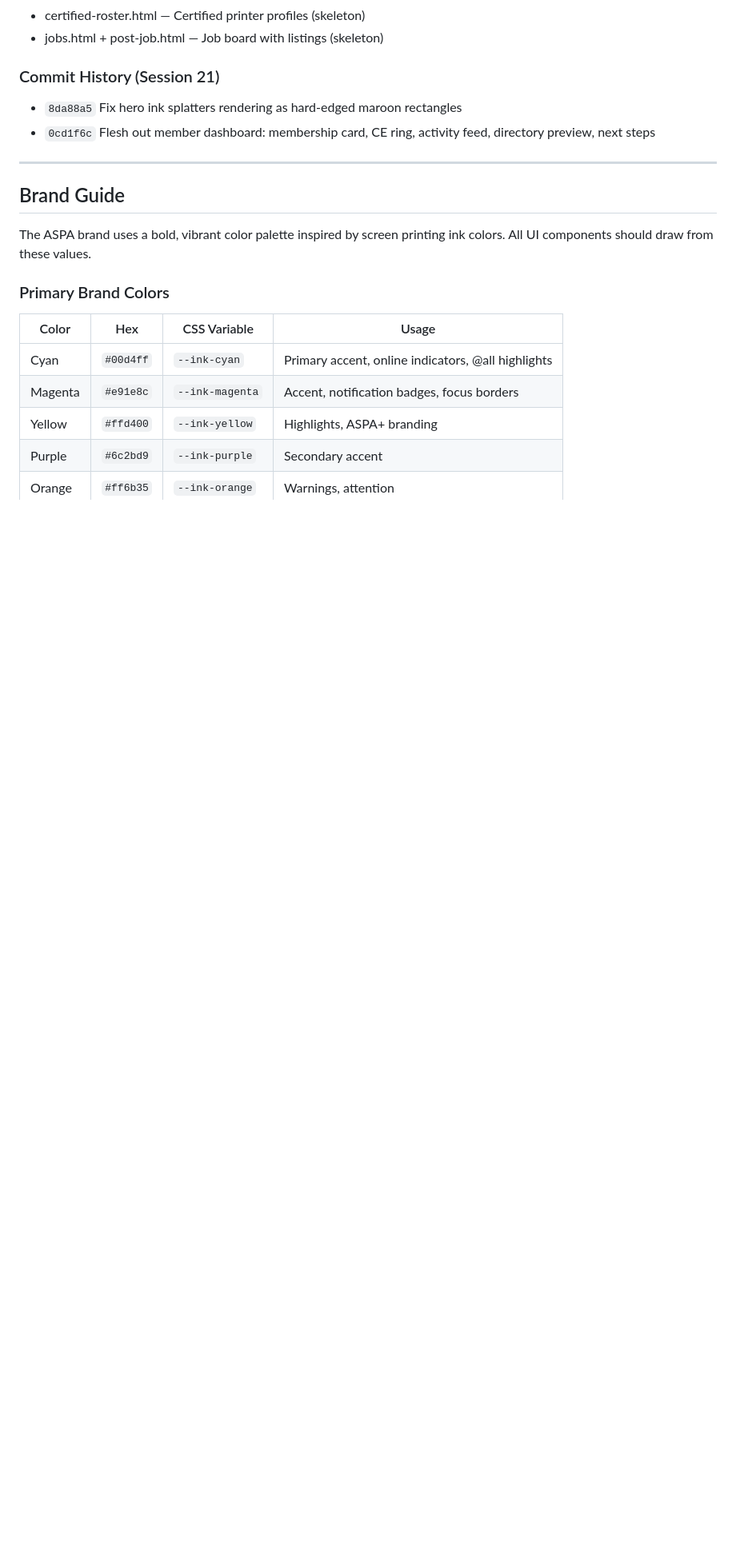
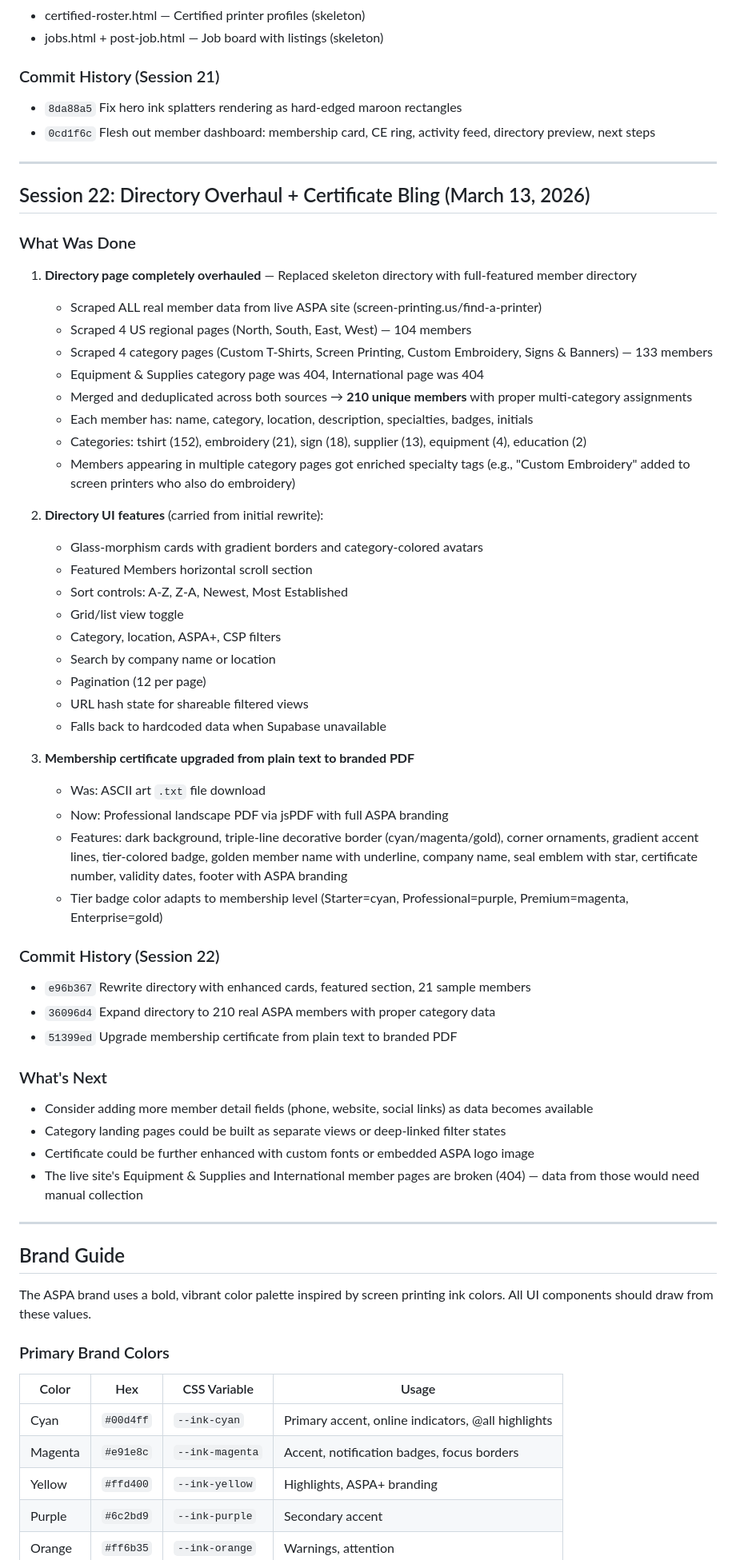
Before and after one commit to aspa-screenprinting/aspa-site, a Markdown page: ASPA_Project_Handoff.md, the part around one of its changes. Shown at 80% size. Drawn GitHub-style; blank space fills up the shorter version.

Commit message:
Update handoff doc with Session 22 notes
Added directory overhaul (210 real members from live site scraping),
membership certificate PDF upgrade, and updated gap analysis to mark
directory/category/location filtering as complete.

Co-Authored-By: Claude Opus 4.6 <noreply@anthropic.com>

```diff
--- a/ASPA_Project_Handoff.md
+++ b/ASPA_Project_Handoff.md
@@ -1125,6 +1125,49 @@ Pages needing work (prioritized):
 
 ---
 
+## Session 22: Directory Overhaul + Certificate Bling (March 13, 2026)
+
+### What Was Done
+1. **Directory page completely overhauled** — Replaced skeleton directory with full-featured member directory
+   - Scraped ALL real member data from live ASPA site (screen-printing.us/find-a-printer)
+   - Scraped 4 US regional pages (North, South, East, West) — 104 members
+   - Scraped 4 category pages (Custom T-Shirts, Screen Printing, Custom Embroidery, Signs & Banners) — 133 members
+   - Equipment & Supplies category page was 404, International page was 404
+   - Merged and deduplicated across both sources → **210 unique members** with proper multi-category assignments
+   - Each member has: name, category, location, description, specialties, badges, initials
+   - Categories: tshirt (152), embroidery (21), sign (18), supplier (13), equipment (4), education (2)
+   - Members appearing in multiple category pages got enriched specialty tags (e.g., "Custom Embroidery" added to screen printers who also do embroidery)
+
+2. **Directory UI features** (carried from initial rewrite):
+   - Glass-morphism cards with gradient borders and category-colored avatars
+   - Featured Members horizontal scroll section
+   - Sort controls: A-Z, Z-A, Newest, Most Established
+   - Grid/list view toggle
+   - Category, location, ASPA+, CSP filters
+   - Search by company name or location
+   - Pagination (12 per page)
+   - URL hash state for shareable filtered views
+   - Falls back to hardcoded data when Supabase unavailable
+
+3. **Membership certificate upgraded from plain text to branded PDF**
+   - Was: ASCII art `.txt` file download
+   - Now: Professional landscape PDF via jsPDF with full ASPA branding
+   - Features: dark background, triple-line decorative border (cyan/magenta/gold), corner ornaments, gradient accent lines, tier-colored badge, golden member name with underline, company name, seal emblem with star, certificate number, validity dates, footer with ASPA branding
+   - Tier badge color adapts to membership level (Starter=cyan, Professional=purple, Premium=magenta, Enterprise=gold)
+
+### Commit History (Session 22)
+- `e96b367` Rewrite directory with enhanced cards, featured section, 21 sample members
+- `36096d4` Expand directory to 210 real ASPA members with proper category data
+- `51399ed` Upgrade membership certificate from plain text to branded PDF
+
+### What's Next
+- Consider adding more member detail fields (phone, website, social links) as data becomes available
+- Category landing pages could be built as separate views or deep-linked filter states
+- Certificate could be further enhanced with custom fonts or embedded ASPA logo image
+- The live site's Equipment & Supplies and International member pages are broken (404) — data from those would need manual collection
+
+---
+
 ## Brand Guide
 
 The ASPA brand uses a bold, vibrant color palette inspired by screen printing ink colors. All UI components should draw from these values.
```
Also changed, not shown: other parts of ASPA_Project_Handoff.md (+6 -6 lines).
